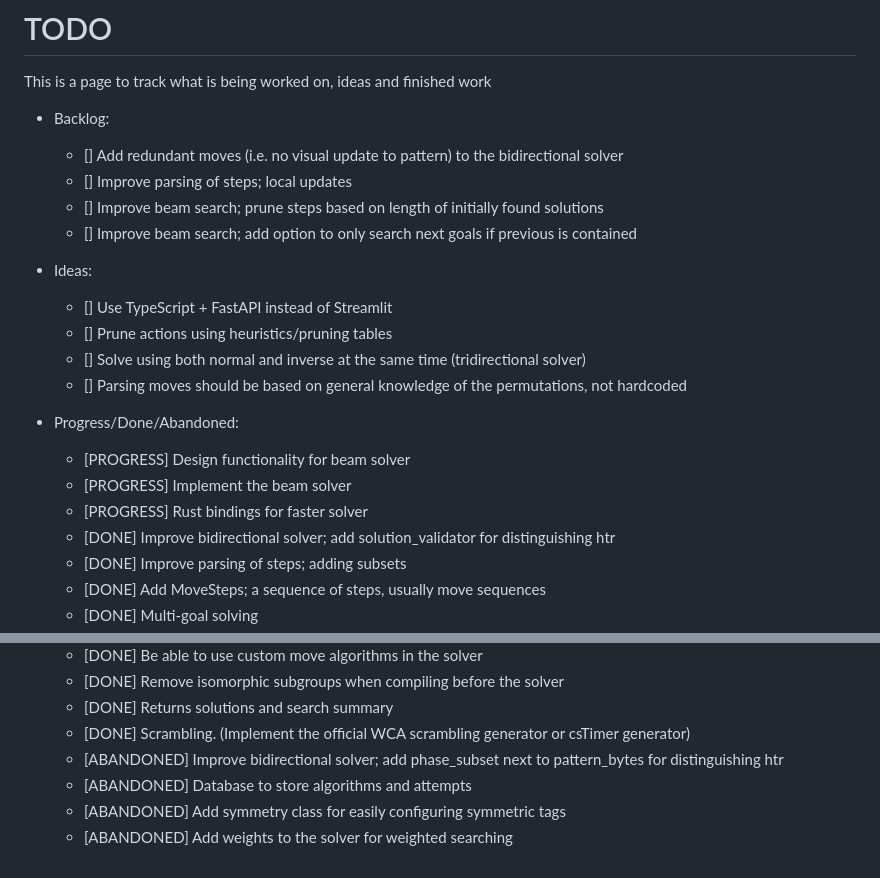
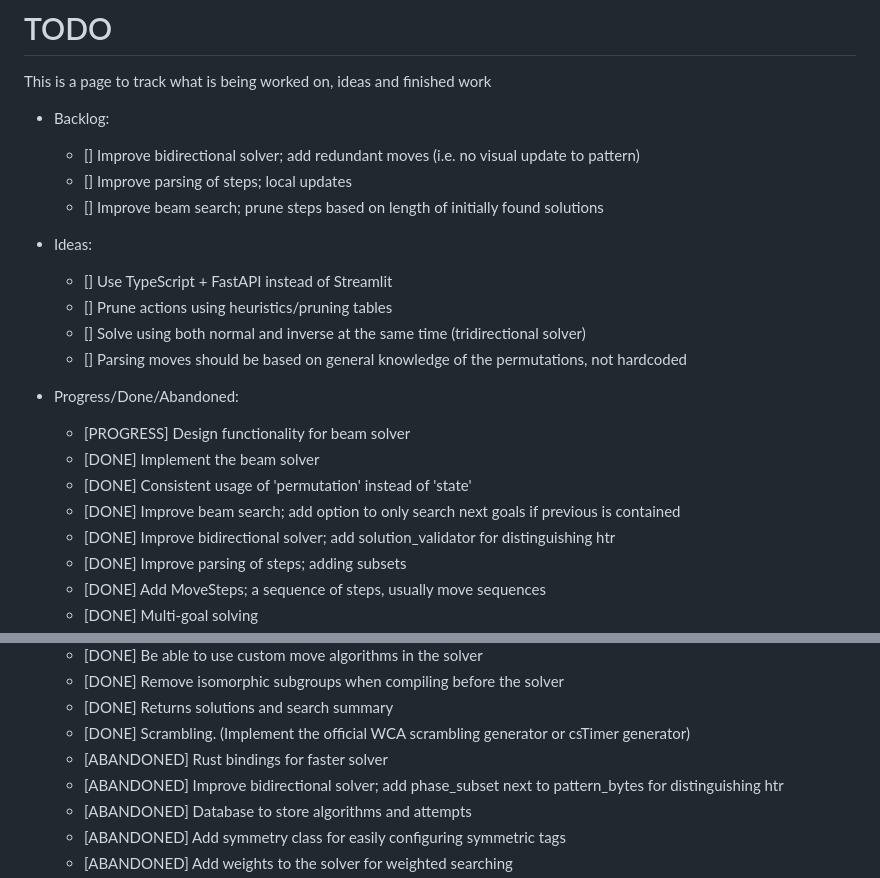
Before and after one commit to martintufte/rubiks-cube, a Markdown page: TODO.md, 2 parts joined by grey strips. Drawn GitHub-style.

Commit message:
Update TODO; improvements to beam solver, discard rust bindings for now

```diff
--- a/TODO.md
+++ b/TODO.md
@@ -3,10 +3,9 @@
 This is a page to track what is being worked on, ideas and finished work
 
 * Backlog:
-  * [] Add redundant moves (i.e. no visual update to pattern) to the bidirectional solver
+  * [] Improve bidirectional solver; add redundant moves (i.e. no visual update to pattern)
   * [] Improve parsing of steps; local updates
   * [] Improve beam search; prune steps based on length of initially found solutions
-  * [] Improve beam search; add option to only search next goals if previous is contained
 
 * Ideas:
   * [] Use TypeScript + FastAPI instead of Streamlit
@@ -16,8 +15,9 @@ This is a page to track what is being worked on, ideas and finished work
 
 * Progress/Done/Abandoned:
   * [PROGRESS] Design functionality for beam solver
-  * [PROGRESS] Implement the beam solver
-  * [PROGRESS] Rust bindings for faster solver
+  * [DONE] Implement the beam solver
+  * [DONE] Consistent usage of 'permutation' instead of 'state'
+  * [DONE] Improve beam search; add option to only search next goals if previous is contained
   * [DONE] Improve bidirectional solver; add solution_validator for distinguishing htr
   * [DONE] Improve parsing of steps; adding subsets
   * [DONE] Add MoveSteps; a sequence of steps, usually move sequences
@@ -64,6 +64,7 @@ This is a page to track what is being worked on, ideas and finished work
   * [DONE] Remove isomorphic subgroups when compiling before the solver
   * [DONE] Returns solutions and search summary
   * [DONE] Scrambling. (Implement the official WCA scrambling generator or csTimer generator)
+  * [ABANDONED] Rust bindings for faster solver
   * [ABANDONED] Improve bidirectional solver; add phase_subset next to pattern_bytes for distinguishing htr
   * [ABANDONED] Database to store algorithms and attempts
   * [ABANDONED] Add symmetry class for easily configuring symmetric tags
```
